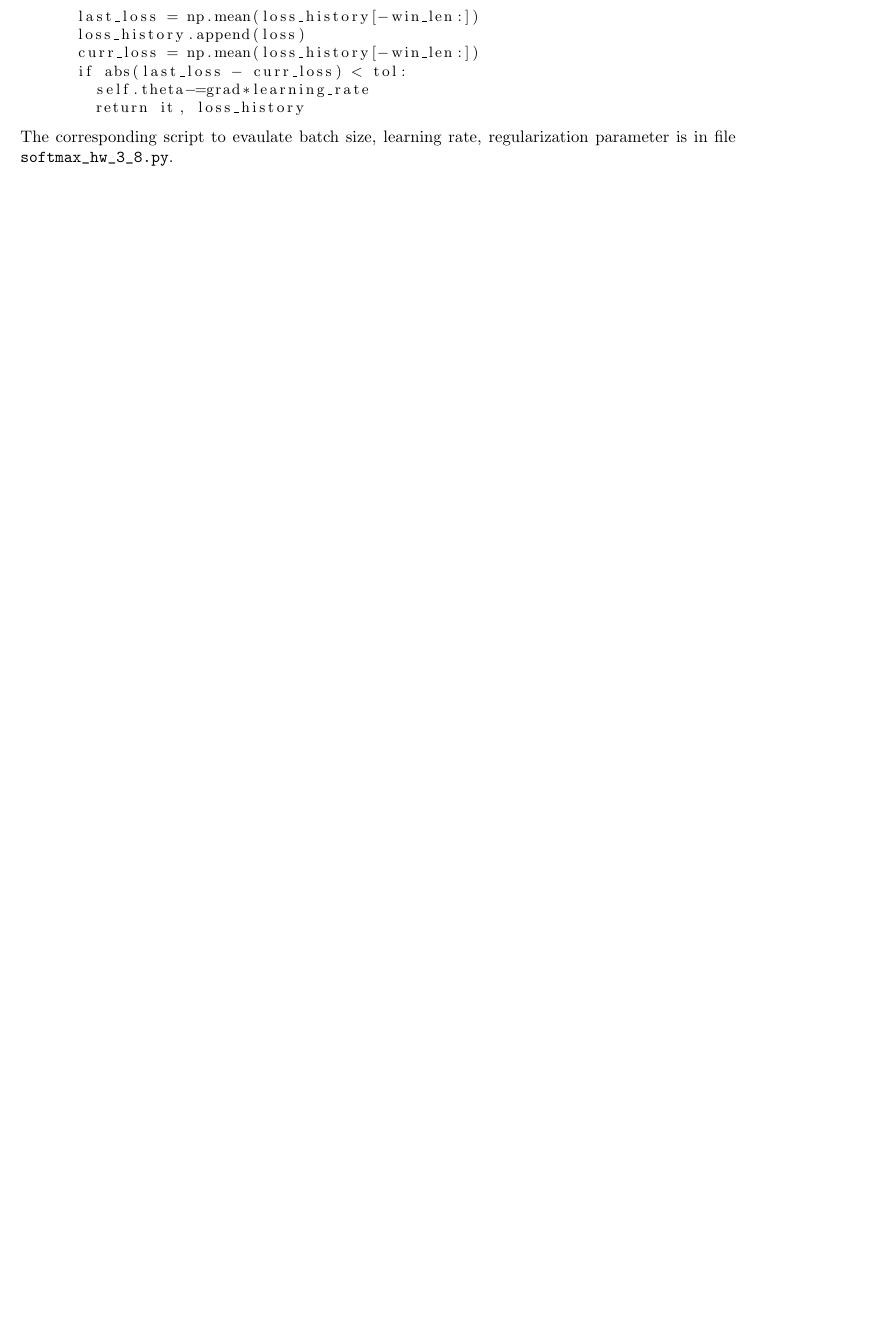
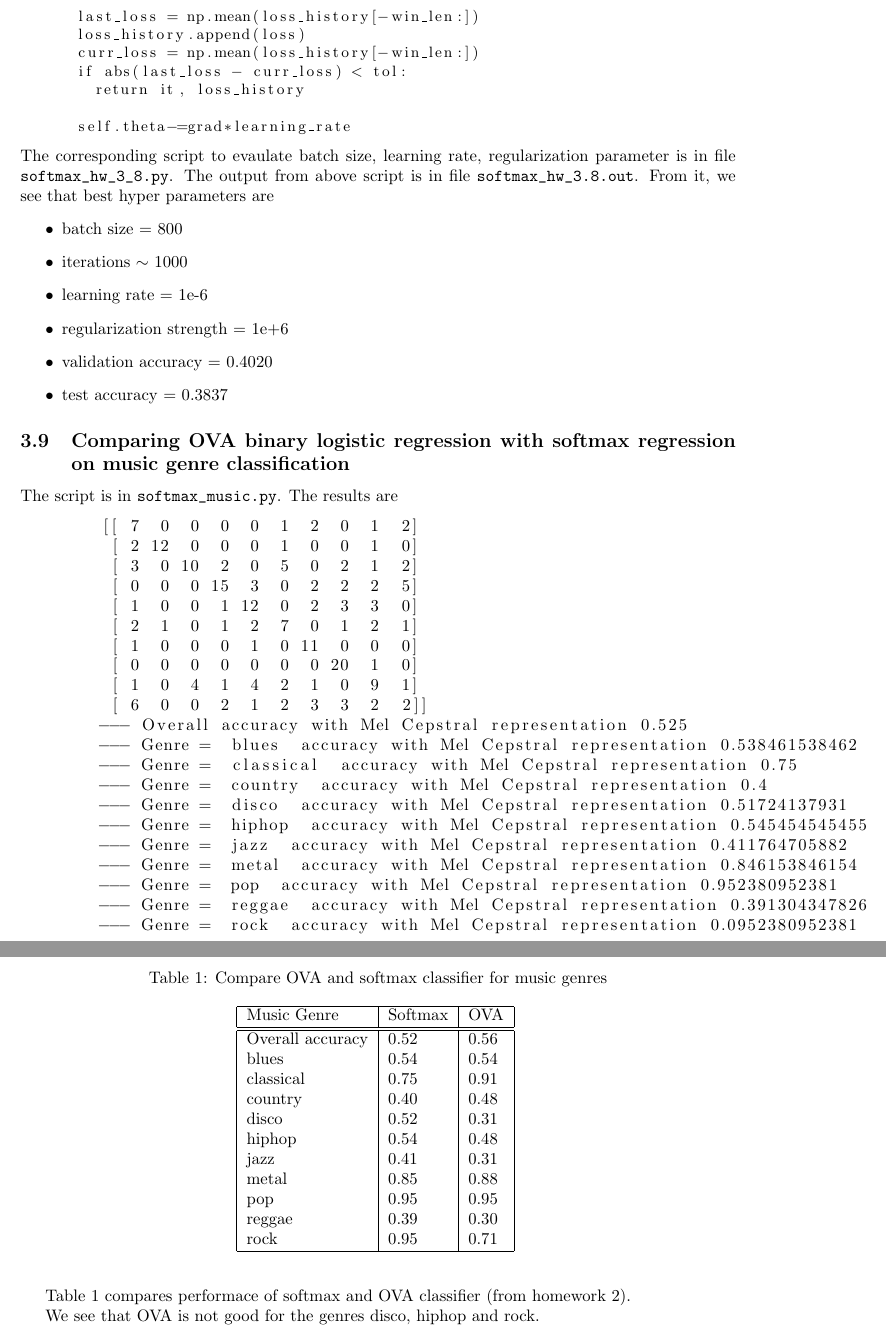
Before and after one commit to CounterZone/HW-of-COMP-540, a LaTeX problem sheet (hw3/writeup.tex): part of page 8 of 8 before the commit and two parts of pages 8 and 9 of 9 after it, the two joined at a grey line, cut so that both start at the same text, the shorter picture padded with empty space. The pictures show the PDF file hw3/writeup.pdf that the author committed with the source.

Commit message:
finished report except for 3.8_fmin

```diff
--- a/hw3/writeup.tex
+++ b/hw3/writeup.tex
@@ -315,0 +321,26 @@ The corresponding script to evaulate batch size, learning rate, regularization p
+\end{lstlisting}
+\end{small}
+The corresponding script to evaulate batch size, learning rate, regularization parameter is in file \verb|softmax_hw_3_8.py|.
+The output from above script is in file \verb|softmax_hw_3.8.out|. From it, we see that best hyper parameters are
+\begin{itemize}
+	\item batch size = 800
+	\item iterations $\sim$ 1000
+	\item learning rate = 1e-6
+	\item regularization strength = 1e+6
+	\item validation accuracy = 0.4020
+	\item test accuracy = 0.3837
+\end{itemize}
+
+\subsection{Comparing OVA binary logistic regression with softmax regression on music genre classification}
+The script is in \verb|softmax_music.py|. The results are
+\begin{lstlisting}
+	[[ 7  0  0  0  0  1  2  0  1  2]
+	 [ 2 12  0  0  0  1  0  0  1  0]
+	 [ 3  0 10  2  0  5  0  2  1  2]
+	 [ 0  0  0 15  3  0  2  2  2  5]
+	 [ 1  0  0  1 12  0  2  3  3  0]
+	 [ 2  1  0  1  2  7  0  1  2  1]
+	 [ 1  0  0  0  1  0 11  0  0  0]
+	 [ 0  0  0  0  0  0  0 20  1  0]
+	 [ 1  0  4  1  4  2  1  0  9  1]
+	 [ 6  0  0  2  1  2  3  3  2  2]]
@@ -316 +358,37 @@ The corresponding script to evaulate batch size, learning rate, regularization p
+\end{lstlisting}
+
+Table~\ref{table:3.8ova} compares performace of softmax and OVA classifier (from homework 2).
+
+\begin{table}[h]
+\caption{Compare OVA and softmax classifier for music genres} \centering
+\begin{tabular}{|l|l|l|}
+\hline
+Music Genre & Softmax & OVA\\
+\hline\hline
+Overall accuracy & 0.52 & 0.56 \\
+blues  & 0.54 & 0.54 \\
+
+classical  & 0.75 & 0.91\\
+
+country  & 0.40 & 0.48 \\
+
+disco  & 0.52 & 0.31 \\
+
+hiphop  & 0.54 & 0.48 \\
+
+jazz  & 0.41 & 0.31 \\
+
+metal  & 0.85 & 0.88 \\
+
+pop & 0.95 & 0.95 \\
+
+reggae & 0.39 & 0.30 \\
+
+rock & 0.95 & 0.71 \\
+\hline
+\end{tabular} \label{table:3.8ova}
+\end{table}
+
+We see that OVA is not good for the genres disco, hiphop and rock.
+>>>>>>> 27db11d... finished report except for 3.8_fmin
 \end{document}
```
Also changed, not shown: hw3/writeup.pdf, hw3/writeup.tex (16 more changed lines), 1 other file.
